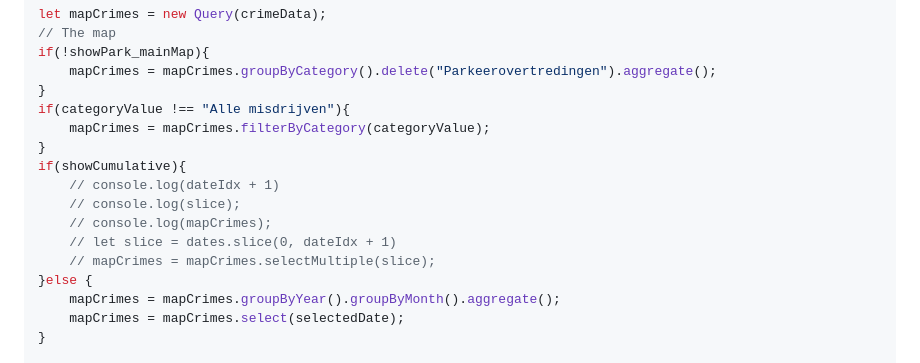
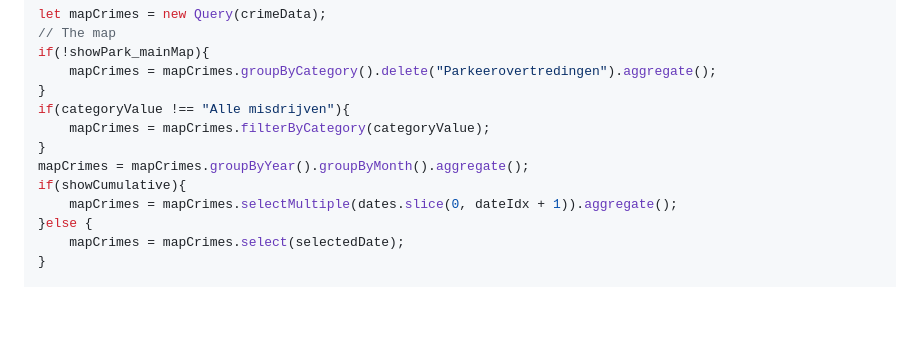
Before and after one commit to Datavisualiatie-UGent/project-dv24-2, a Markdown page: docs/index.md, the part around the change. Rendered like a GitHub page; blank space fills up the shorter version.

Commit message:
map: add aggregate to map selection date

```diff
--- a/docs/index.md
+++ b/docs/index.md
@@ -159,14 +159,10 @@ if(!showPark_mainMap){
 if(categoryValue !== "Alle misdrijven"){
     mapCrimes = mapCrimes.filterByCategory(categoryValue);
 }
+mapCrimes = mapCrimes.groupByYear().groupByMonth().aggregate();
 if(showCumulative){
-    // console.log(dateIdx + 1)
-    // console.log(slice);
-    // console.log(mapCrimes);
-    // let slice = dates.slice(0, dateIdx + 1)
-    // mapCrimes = mapCrimes.selectMultiple(slice);
+    mapCrimes = mapCrimes.selectMultiple(dates.slice(0, dateIdx + 1)).aggregate();
 }else {
-    mapCrimes = mapCrimes.groupByYear().groupByMonth().aggregate();
     mapCrimes = mapCrimes.select(selectedDate);
 }
 
```
